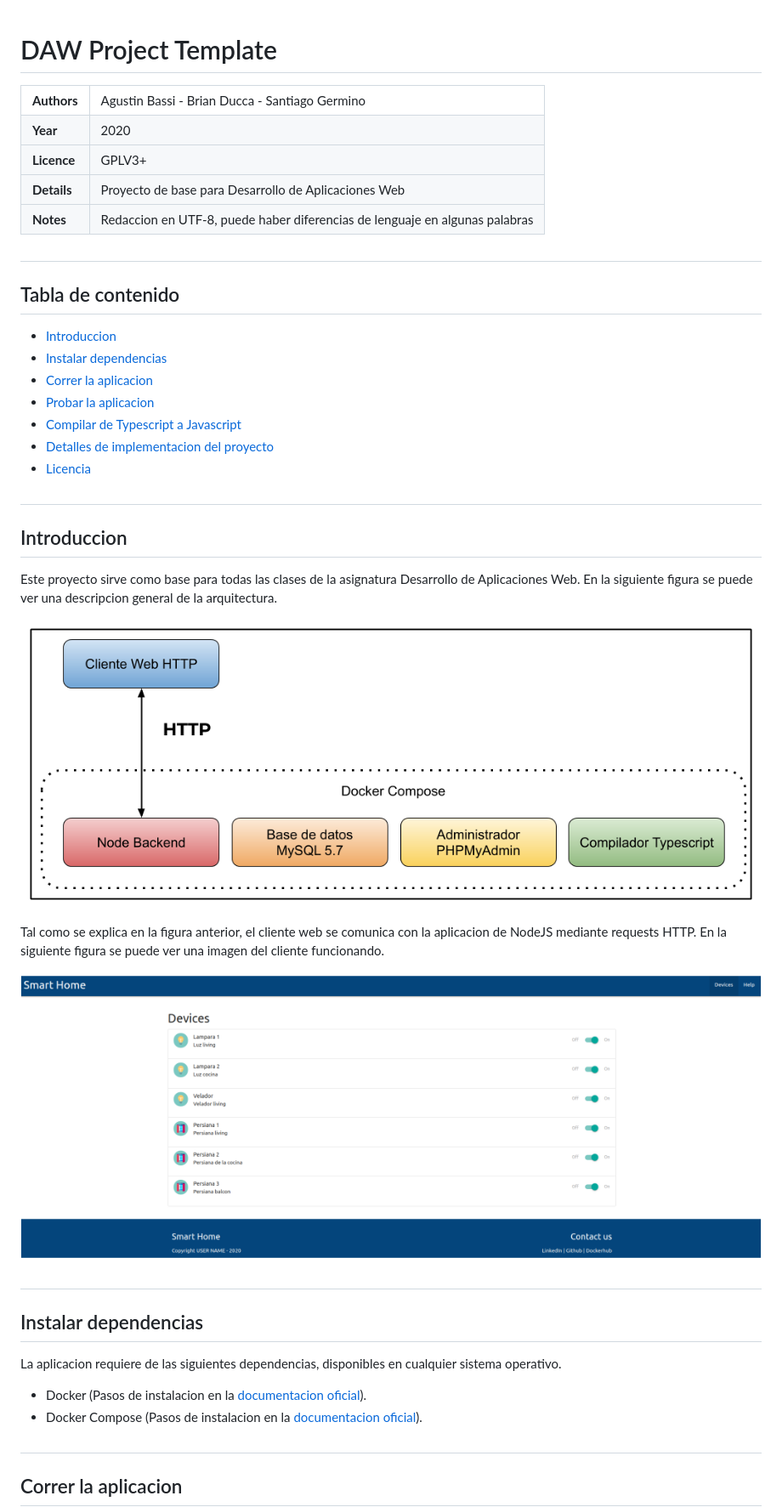
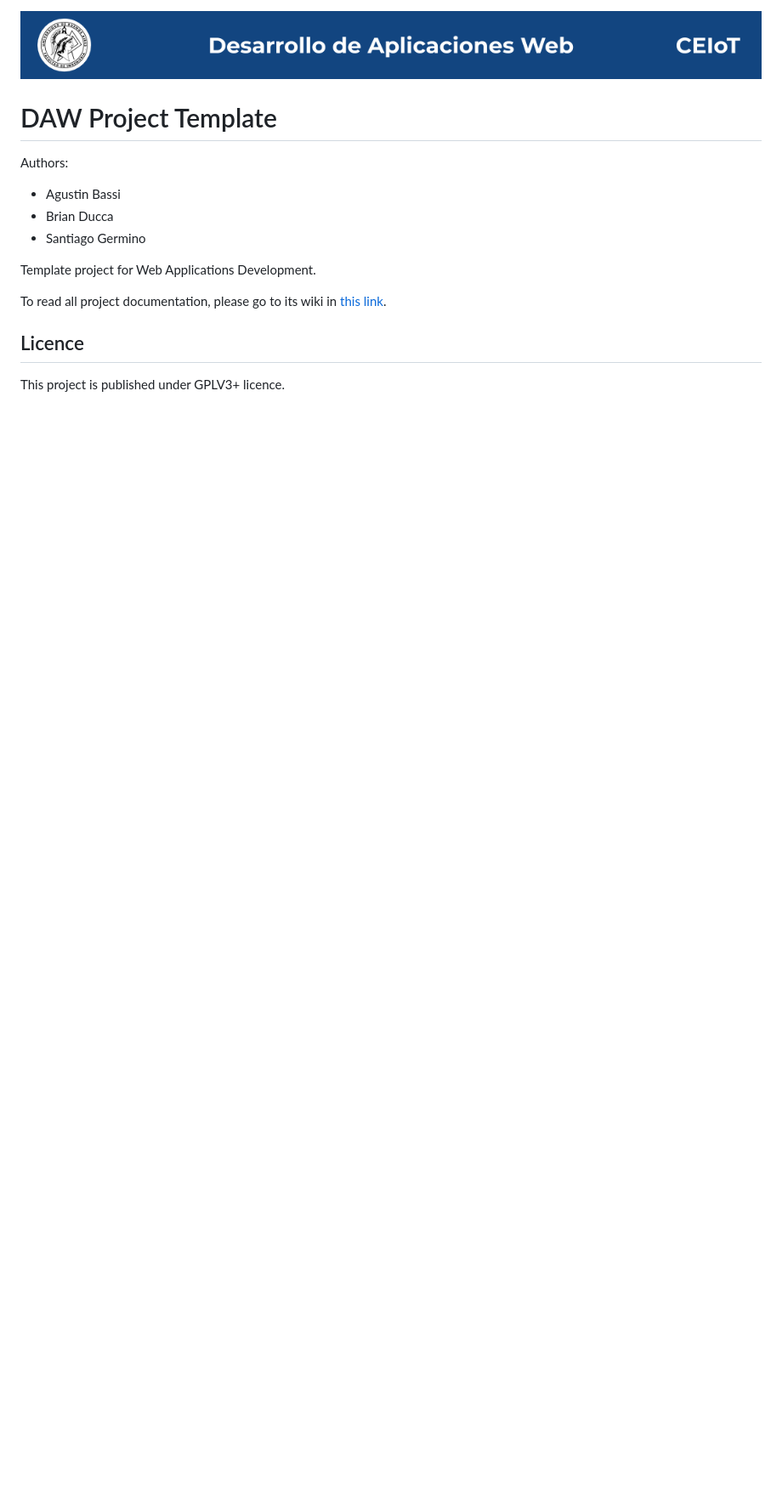
Before and after one commit to gotoiot/app-fullstack-base, a Markdown page: README.md, the part around the change printed below. Shown: that part at 85% size. GitHub-like rendering; pictures changed too: doc/header.png (added); blank space fills up the shorter version.

Commit message:
Add footer & header and removes all information from README and put link to wiki

```diff
--- a/README.md
+++ b/README.md
@@ -1,62 +1,18 @@
+![header](doc/header.png)
+
 # DAW Project Template
 
-<table>
-  <tr>
-   <td><strong>Authors</strong></td>
-   <td>Agustin Bassi - Brian Ducca - Santiago Germino</td>
-  </tr>
-  <tr>
-   <td><strong>Year</strong></td>
-   <td>2020</td>
-  </tr>
-  <tr>
-  <tr>
-   <td><strong>Licence</strong></td>
-   <td>GPLV3+</td>
-  </tr>
-  <tr>
-  <tr>
-   <td><strong>Details</strong></td>
-   <td>Proyecto de base para Desarrollo de Aplicaciones Web</td>
-  </tr>
-  <tr>
-  <tr>
-   <td><strong>Notes</strong></td>
-   <td>Redaccion en UTF-8, puede haber diferencias de lenguaje en algunas palabras</td>
-  </tr>
-  <tr>
-</table>
+Authors:
 
-##
-## Tabla de contenido
+* Agustin Bassi
+* Brian Ducca
+* Santiago Germino
 
-* [Introduccion](#introduccion)
-* [Instalar dependencias](#instalar-dependencias)
-* [Correr la aplicacion](#correr-la-aplicacion)
-* [Probar la aplicacion](#probar-la-aplicacion)
-* [Compilar de Typescript a Javascript](#compilar-de-typescript-a-javascript)
-* [Detalles de implementacion del proyecto](#detalles-de-implementacion-del-proyecto)
-* [Licencia](#Licencia)
+Template project for Web Applications Development.
 
-##
-## Introduccion
+To read all project documentation, please go to its wiki in [this link](https://github.com/ce-iot/daw-project-template/wiki).
 
-Este proyecto sirve como base para todas las clases de la asignatura Desarrollo de Aplicaciones Web. En la siguiente figura se puede ver una descripcion general de la arquitectura.
+## Licence
 
-![architecture](doc/architecture.png)
+This project is published under GPLV3+ licence.
 
-Tal como se explica en la figura anterior, el cliente web se comunica con la aplicacion de NodeJS mediante requests HTTP. En la siguiente figura se puede ver una imagen del cliente funcionando.
-
-![client-running](doc/client-running.png)
-
-##
-## Instalar dependencias
-
-La aplicacion requiere de las siguientes dependencias, disponibles en cualquier sistema operativo.
-
-* Docker (Pasos de instalacion en la [documentacion oficial](https://docs.docker.com/get-docker/)).
-* Docker Compose (Pasos de instalacion en la [documentacion oficial](https://docs.docker.com/get-docker/)).
-
-##
-## Correr la aplicacion
-
```
Also changed, not shown: other parts of README.md (+1 -80 lines), doc/footer.png (added), 1 other file.
